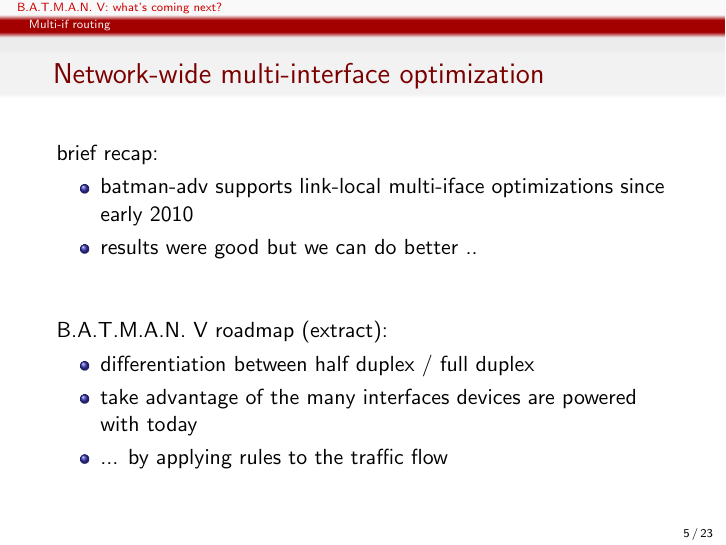
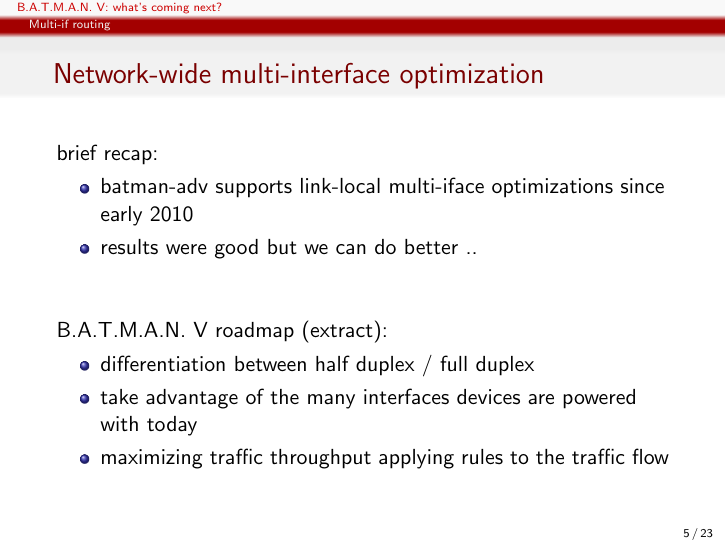
Before and after one commit to open-mesh-mirror/batman-adv-slides, LaTeX slides (wbm7-batman-new-routing.tex): page 5 of 29. Compiled offline with pdfLaTeX.

Commit message:
re-word something

```diff
--- a/wbm7-batman-new-routing.tex
+++ b/wbm7-batman-new-routing.tex
@@ -92,7 +92,7 @@
 	\begin{itemize}
 		\item differentiation between half duplex / full duplex
 		\item take advantage of the many interfaces devices are powered with today
-		\item ... by applying rules to the traffic flow
+		\item maximizing traffic throughput applying rules to the traffic flow
 	\end{itemize}
 \end{frame}
 
```
